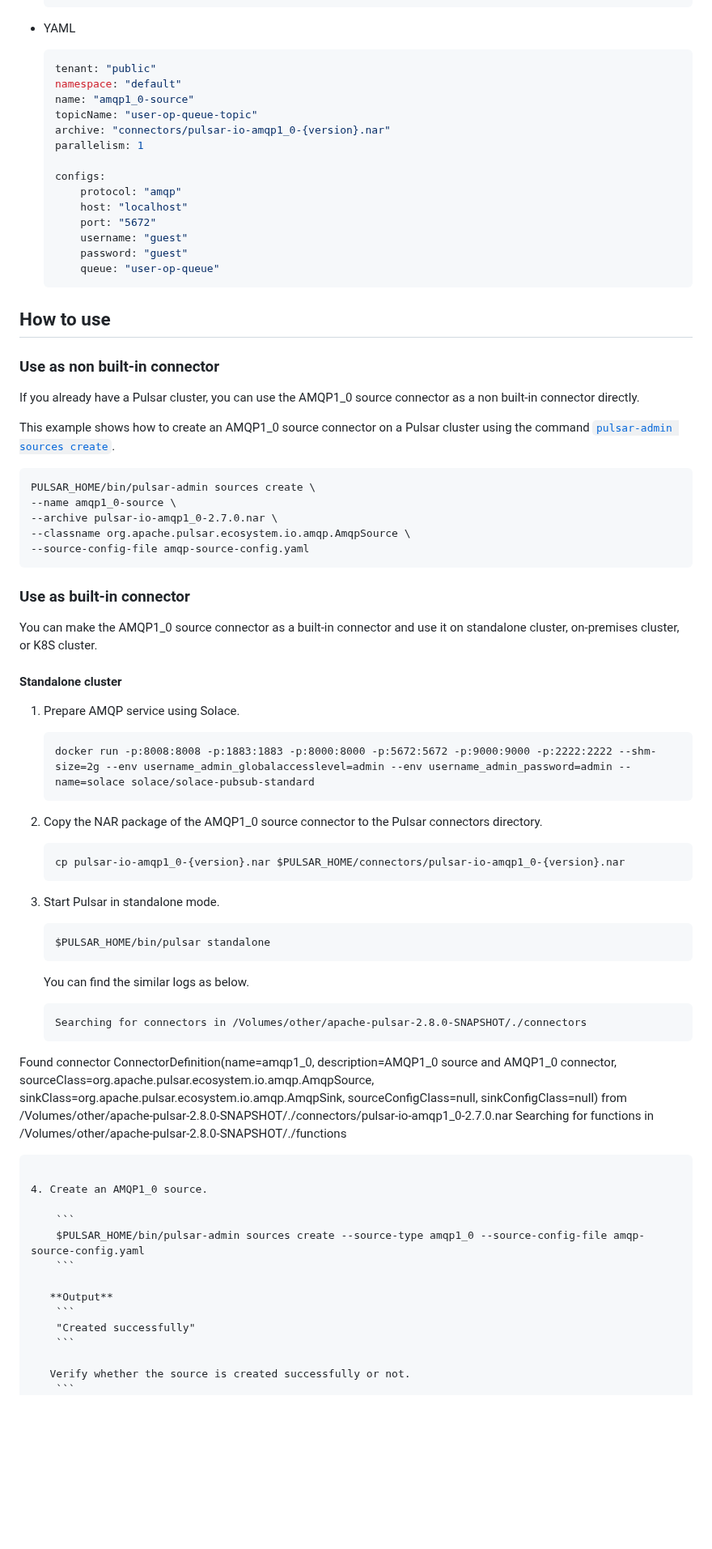
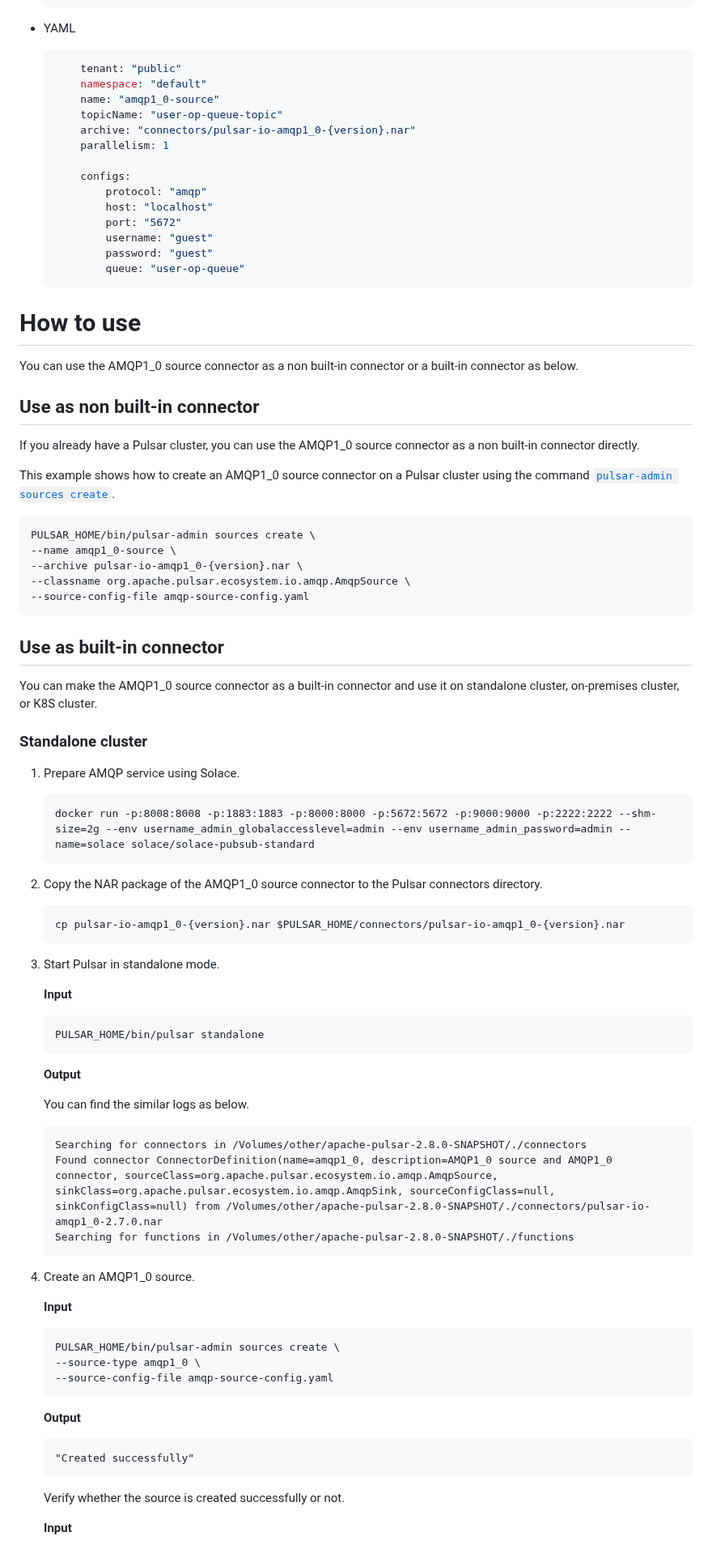
Before and after one commit to streamnative/pulsar-io-amqp-1-0, a Markdown page: docs/amqp-1-0-source.md, the part around one of its changes. Shown at 81% size. Rendered like a GitHub page; blank space fills up the shorter version.

Commit message:
Merge pull request #14 from streamnative/0331
[Doc] Add guides for AMQP1_0 connector

````diff
--- a/docs/io-amqp1_0-source.md
+++ b/docs/amqp-1-0-source.md
@@ -94,44 +94,46 @@ You can create a configuration file (JSON or YAML) to set the following properti
 * YAML
 
     ```yaml
-    tenant: "public"
-    namespace: "default"
-    name: "amqp1_0-source"
-    topicName: "user-op-queue-topic"
-    archive: "connectors/pulsar-io-amqp1_0-{version}.nar"
-    parallelism: 1
+        tenant: "public"
+        namespace: "default"
+        name: "amqp1_0-source"
+        topicName: "user-op-queue-topic"
+        archive: "connectors/pulsar-io-amqp1_0-{version}.nar"
+        parallelism: 1
 
-    configs:
-        protocol: "amqp"
-        host: "localhost"
-        port: "5672"
-        username: "guest"
-        password: "guest"
-        queue: "user-op-queue"
+        configs:
+            protocol: "amqp"
+            host: "localhost"
+            port: "5672"
+            username: "guest"
+            password: "guest"
+            queue: "user-op-queue"
     ```
 
-## How to use
+# How to use
 
-### Use as non built-in connector
+You can use the AMQP1_0 source connector as a non built-in connector or a built-in connector as below.
+
+## Use as non built-in connector
 
 If you already have a Pulsar cluster, you can use the AMQP1_0 source connector as a non built-in connector directly.
 
 This example shows how to create an AMQP1_0 source connector on a Pulsar cluster using the command [`pulsar-admin sources create`](http://pulsar.apache.org/tools/pulsar-admin/2.8.0-SNAPSHOT/#-em-create-em--14).
 
-
 ```
 PULSAR_HOME/bin/pulsar-admin sources create \
 --name amqp1_0-source \
---archive pulsar-io-amqp1_0-2.7.0.nar \
+--archive pulsar-io-amqp1_0-{version}.nar \
 --classname org.apache.pulsar.ecosystem.io.amqp.AmqpSource \
 --source-config-file amqp-source-config.yaml
 ```
 
-### Use as built-in connector
+## Use as built-in connector
 
 You can make the AMQP1_0 source connector as a built-in connector and use it on standalone cluster, on-premises cluster, or K8S cluster.
 
-#### Standalone cluster
+### Standalone cluster
+
 1. Prepare AMQP service using Solace.
 
     ```
@@ -146,28 +148,40 @@ You can make the AMQP1_0 source connector as a built-in connector and use it on
 
 3. Start Pulsar in standalone mode.
 
+    **Input**
+
     ```
-    $PULSAR_HOME/bin/pulsar standalone
+    PULSAR_HOME/bin/pulsar standalone
     ```
 
-   You can find the similar logs as below.
+    **Output**
+
+    You can find the similar logs as below.
 
     ```
     Searching for connectors in /Volumes/other/apache-pulsar-2.8.0-SNAPSHOT/./connectors
-Found connector ConnectorDefinition(name=amqp1_0, description=AMQP1_0 source and AMQP1_0 connector, sourceClass=org.apache.pulsar.ecosystem.io.amqp.AmqpSource, sinkClass=org.apache.pulsar.ecosystem.io.amqp.AmqpSink, sourceConfigClass=null, sinkConfigClass=null) from /Volumes/other/apache-pulsar-2.8.0-SNAPSHOT/./connectors/pulsar-io-amqp1_0-2.7.0.nar
-Searching for functions in /Volumes/other/apache-pulsar-2.8.0-SNAPSHOT/./functions
-```
+    Found connector ConnectorDefinition(name=amqp1_0, description=AMQP1_0 source and AMQP1_0 connector, sourceClass=org.apache.pulsar.ecosystem.io.amqp.AmqpSource, sinkClass=org.apache.pulsar.ecosystem.io.amqp.AmqpSink, sourceConfigClass=null, sinkConfigClass=null) from /Volumes/other/apache-pulsar-2.8.0-SNAPSHOT/./connectors/pulsar-io-amqp1_0-2.7.0.nar
+    Searching for functions in /Volumes/other/apache-pulsar-2.8.0-SNAPSHOT/./functions
+    ```
 
 4. Create an AMQP1_0 source.
 
+    **Input**
+
     ```
-    $PULSAR_HOME/bin/pulsar-admin sources create --source-type amqp1_0 --source-config-file amqp-source-config.yaml
+    PULSAR_HOME/bin/pulsar-admin sources create \
+    --source-type amqp1_0 \
+    --source-config-file amqp-source-config.yaml
     ```
 
-   **Output**
+    **Output**
+
     ```
     "Created successfully"
     ```
 
-   Verify whether the source is created successfully or not.
+    Verify whether the source is created successfully or not.
+
+    **Input**
+
     ```
````
Also changed, not shown: other parts of docs/amqp-1-0-source.md (+71 -66 lines), docs/amqp-1-0-sink.md (renamed from docs/io-amqp1_0-sink.md, +76 -62 lines), docs/amqp-1-0-sink.png (renamed from docs/amqp1_0-sink.png), docs/amqp-1-0-source.png (renamed from docs/amqp1_0-source.png).
